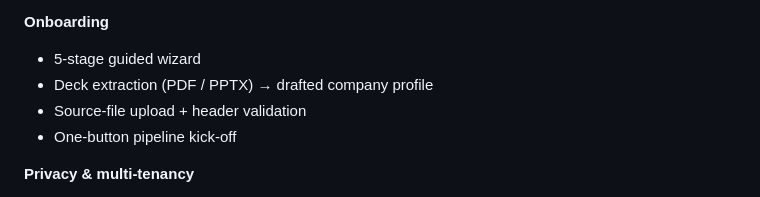
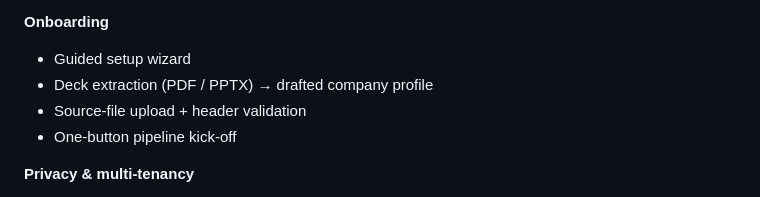
Before and after one commit to ashleytrick/investor_tool, a Markdown page: README.md, the part around one of its changes. Rendered like a GitHub page.

```diff
--- a/README.md
+++ b/README.md
@@ -102,7 +102,7 @@ The full capability surface, grouped. Skip to the parts that matter to you.
 - *Coming soon: pipeline / investors / relationships / lists / deals pollers — the wiring is in place; each needs per-tenant Attio workspace schema mapping before it returns real data.*
 
 **Onboarding**
-- 5-stage guided wizard
+- Guided setup wizard
 - Deck extraction (PDF / PPTX) → drafted company profile
 - Source-file upload + header validation
 - One-button pipeline kick-off
```
Also changed, not shown: other parts of README.md (+1 -1 lines).
